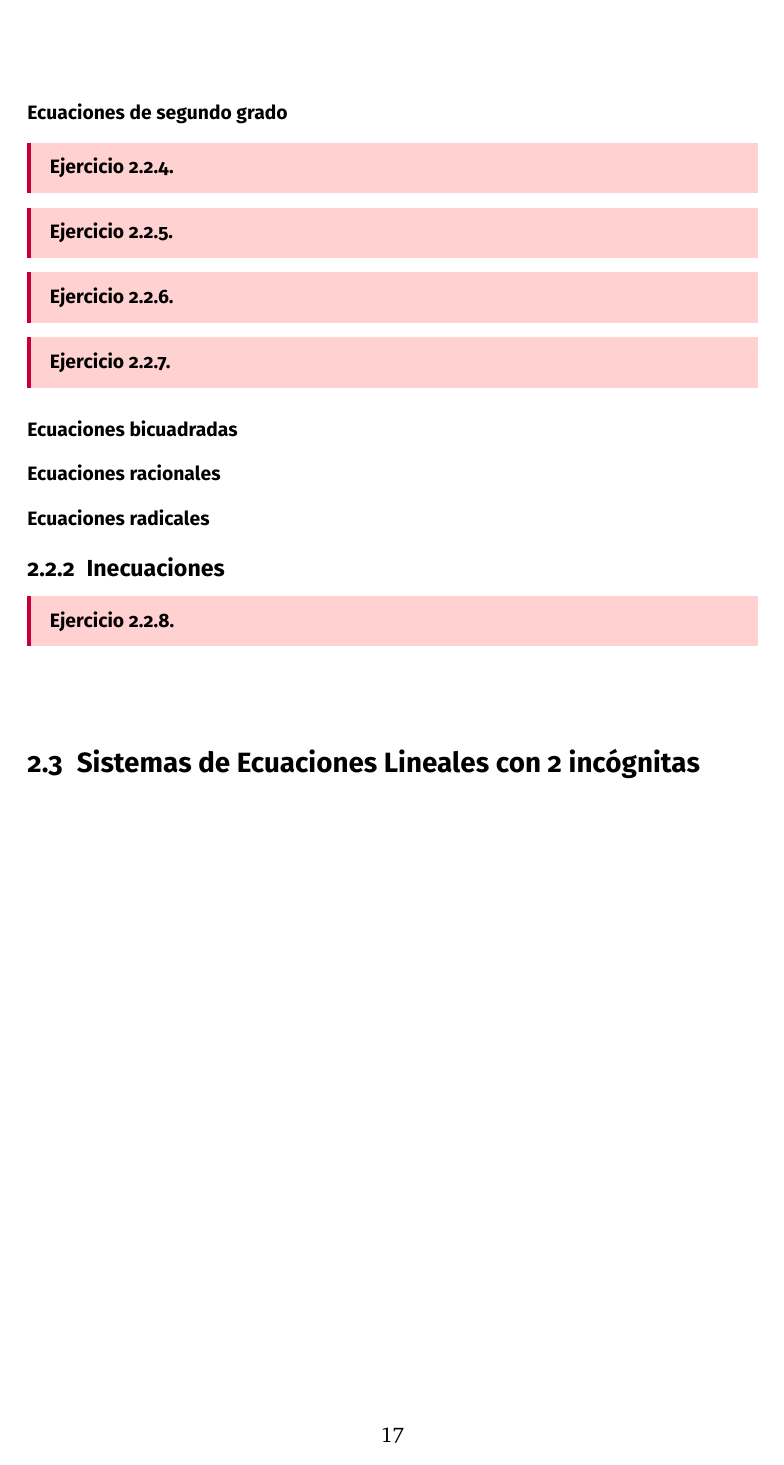
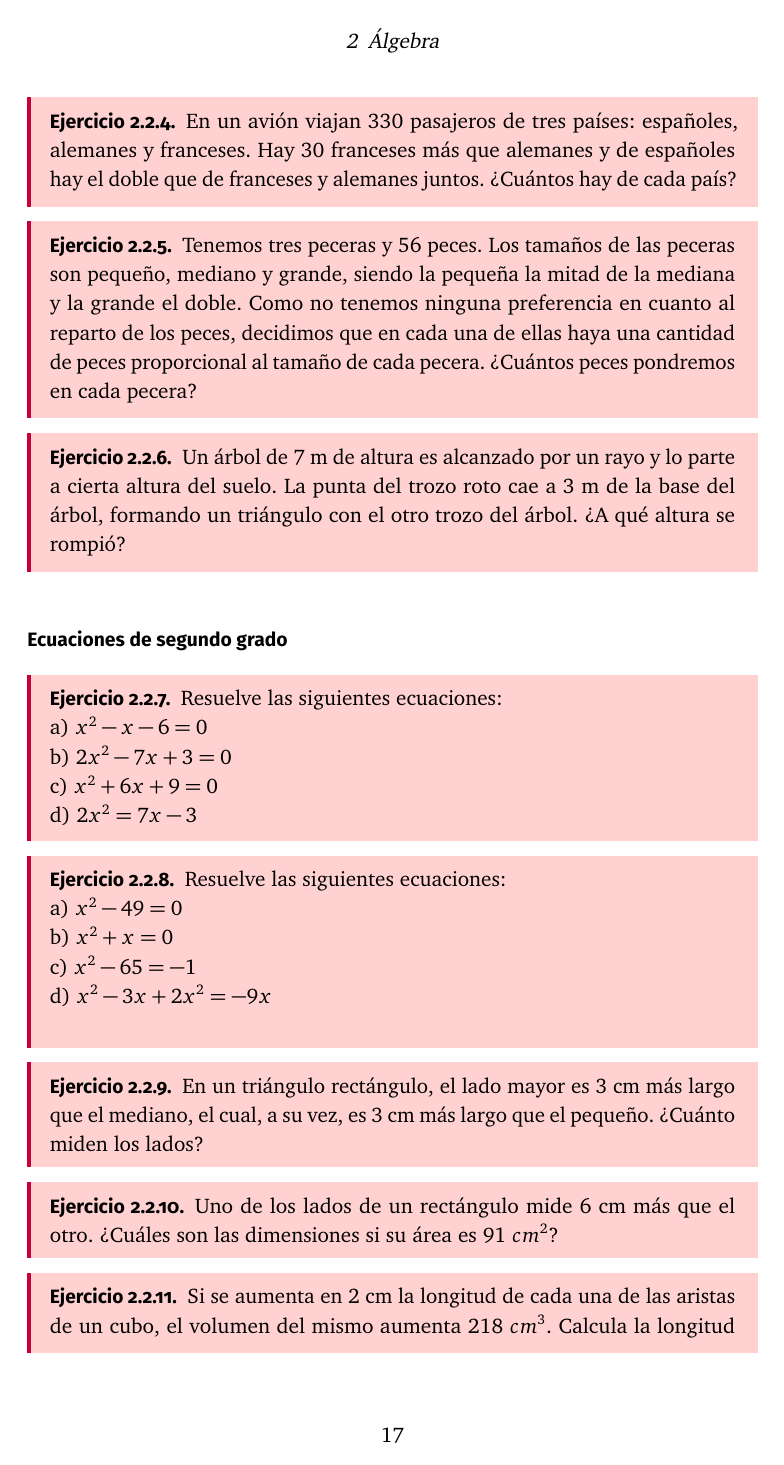
Before and after one commit to Mapachana/Ejercicios_Clases, a LaTeX book (4_ESO/libro-matematicas.tex, which reads 4_ESO/algebra.tex): page 17 of 23 before the commit and page 17 of 25 after it. Compiled offline with pdfLaTeX.

Commit message:
Añado ejercicios ecuaciones

```diff
--- a/4_ESO/algebra.tex
+++ b/4_ESO/algebra.tex
@@ -70,4 +70,45 @@ Dos hermanos tienen 11 y 9 años, y su madre 35. Halla el número de años que h
 En una ferretería se venden tornillos en cajas de tres tamaños: pequeña, mediana y grande. La caja grande contiene el doble que la mediana y la mediana 25 tornillos más que la pequeña. He comprado una caja de cada tamaño y en total hay 375 tornillos, ¿cuántos tornillos hay en cada caja?
 \end{ejer}
 
+\begin{ejer}
+En un avión viajan 330 pasajeros de tres países: españoles, alemanes y franceses. Hay 30 franceses más que alemanes y de españoles hay el doble que de franceses y alemanes juntos. ¿Cuántos hay de cada país?
+\end{ejer}
+
+\begin{ejer}
+Tenemos tres peceras y 56 peces. Los tamaños de las peceras son pequeño, mediano y grande, siendo la pequeña la mitad de la mediana y la grande el doble. Como no tenemos ninguna preferencia en cuanto al reparto de los peces, decidimos que en cada una de ellas haya una cantidad de peces proporcional al tamaño de cada pecera. ¿Cuántos peces pondremos en cada pecera?
+\end{ejer}
+
+\begin{ejer}
+Un árbol de 7 m de altura es alcanzado por un rayo y lo parte a cierta altura del suelo. La punta del trozo roto cae a 3 m de la base del árbol, formando un triángulo con el otro trozo del árbol. ¿A qué altura se rompió?
+\end{ejer}
+
+
 \subsubsection{Ecuaciones de segundo grado}
+
+\begin{ejer}
+Resuelve las siguientes ecuaciones: \\
+a) $x^2-x-6=0$ \\
+b) $2x^2-7x+3=0$ \\
+c) $x^2+6x+9=0$ \\
+d) $2x^2=7x-3$
+\end{ejer}
+
+\begin{ejer}
+Resuelve las siguientes ecuaciones: \\
+a) $x^2-49 = 0$ \\
+b) $x^2+x=0$ \\
+c) $x^2-65=-1$ \\
+d) $x^2-3x+2x^2=-9x$ \\
+\end{ejer}
+
+\begin{ejer}
+En un triángulo rectángulo, el lado mayor es 3 cm más largo que el mediano, el cual, a su vez, es 3 cm más largo que el pequeño. ¿Cuánto miden los lados?
+\end{ejer}
+
+\begin{ejer}
+Uno de los lados de un rectángulo mide 6 cm más que el otro. ¿Cuáles son las dimensiones si su área es 91 $cm^2$?
+\end{ejer}
+
+\begin{ejer}
+Si se aumenta en 2 cm la longitud de cada una de las aristas de un cubo, el volumen del mismo aumenta 218 $cm^3$. Calcula la longitud de la arista
+\end{ejer}
@@ -80,6 +165,3 @@ En una ferretería se venden tornillos en cajas de tres tamaños: pequeña, medi
 
 \end{ejer}
 
-\begin{ejer}
-
-\end{ejer}
@@ -91,8 +176,3 @@ En una ferretería se venden tornillos en cajas de tres tamaños: pequeña, medi
-\subsubsection{Ecuaciones bicuadradas}
-
-\subsubsection{Ecuaciones racionales}
-
-\subsubsection{Ecuaciones radicales}
 
 \subsection{Inecuaciones}
 
```
Also changed, not shown: 4_ESO/algebra.tex (59 more changed lines).
